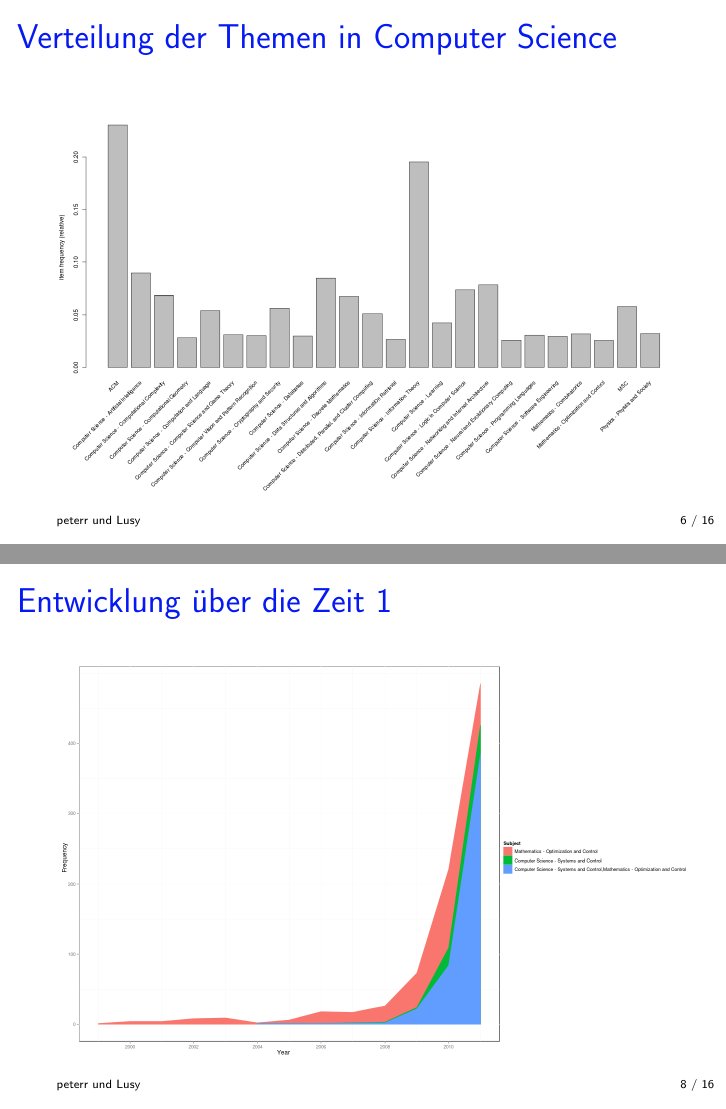
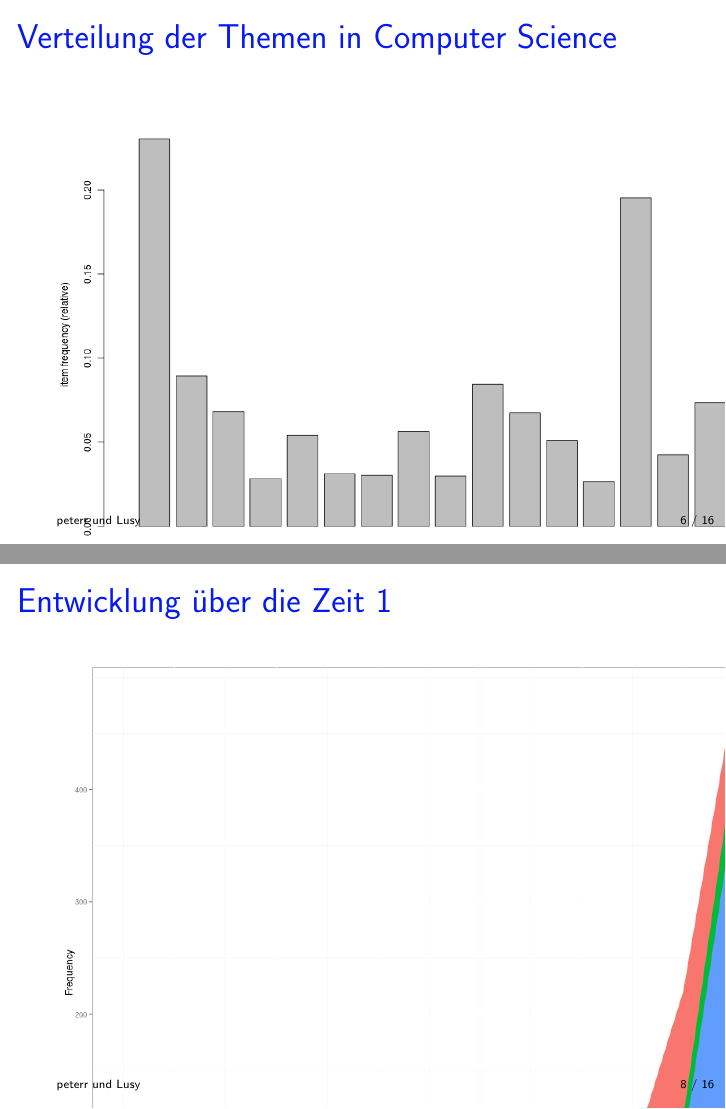
Before and after one commit to coderiot/bilbio, LaTeX slides (presentation/final/pres.tex): pages 6 and 8 of 16, joined at a grey line. Compiled offline with pdfLaTeX.

Commit message:
update presentation

```diff
--- a/presentation/final/pres.tex
+++ b/presentation/final/pres.tex
@@ -61,7 +61,7 @@
 \begin{frame}
 	\frametitle{Verteilung der Themen in Computer Science}
 	\begin{center}
-		\includegraphics[scale=0.25]{../../visual/csFrequent_filter_acm_and_msc.png}
+		\includegraphics[scale=0.4]{../../visual/csFrequent_filter_acm_and_msc.png}
 	\end{center}
 \end{frame}
 \begin{frame}
@@ -74,7 +74,7 @@
 \begin{frame}
 	\frametitle{Entwicklung über die Zeit 1}
 	\begin{center}
-		\includegraphics[scale=0.25]{../../visual/trend/csmath.png}
+		\includegraphics[scale=0.4]{../../visual/trend/csmath.png}
 	\end{center}
 \end{frame}
 \begin{frame}
```
Also changed, not shown: presentation/final/pres.tex (4 more changed lines).
